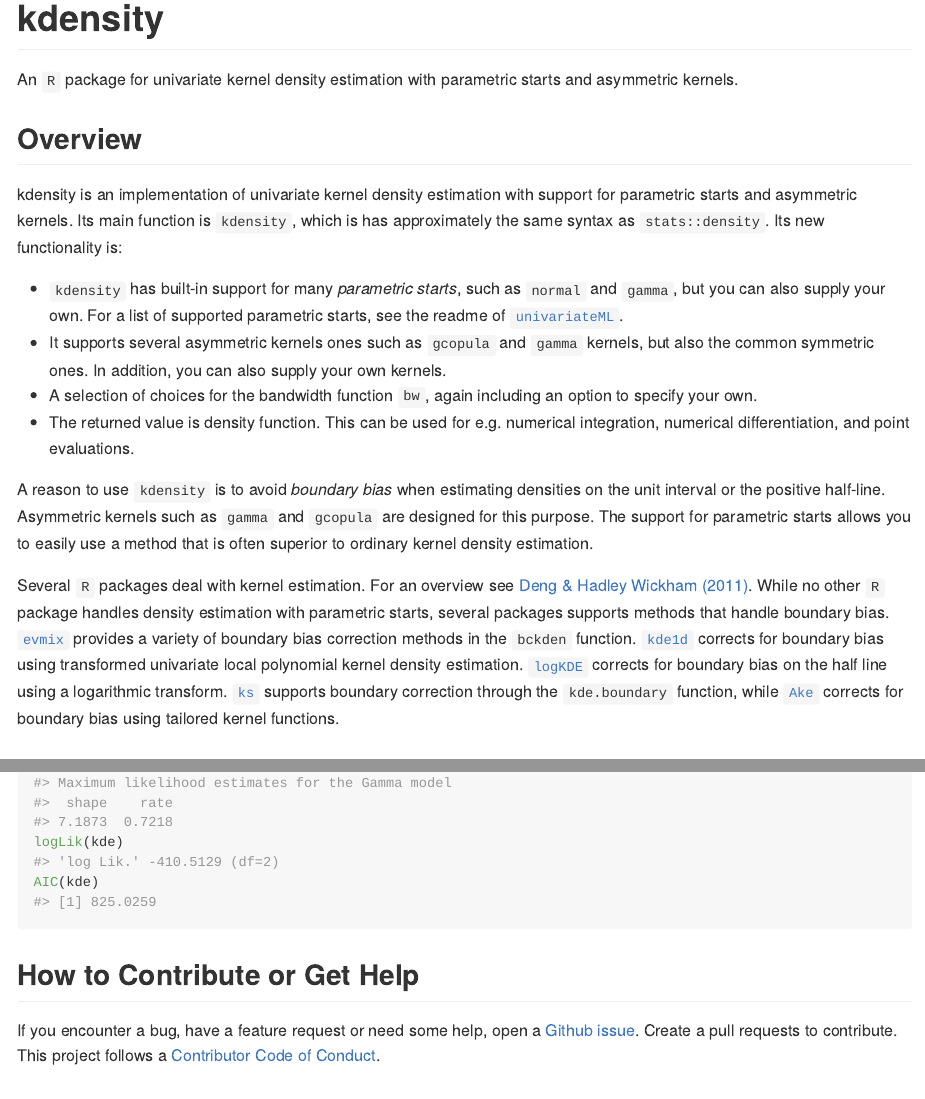
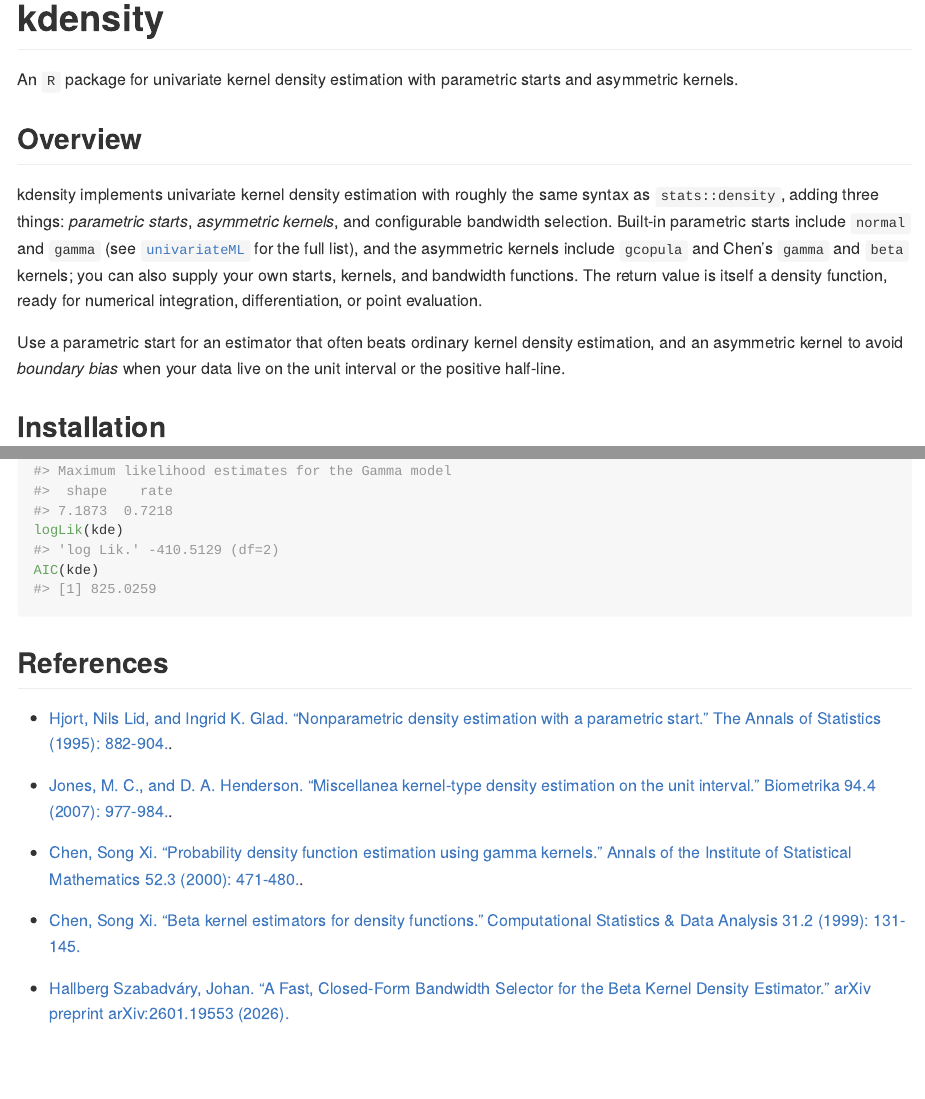
Before and after one commit to JonasMoss/kdensity, an R Markdown document (README.Rmd): the page in a window 1100 px wide, from its top, and a second part further down, joined at a grey line. The pictures show the output file README.md that the author committed with the source, drawn offline in the style of GitHub; badge pictures from the web are left out.

Commit message:
Tidy and shorten README
- Replace the Overview bullet list and redundant intro paragraph with
  two prose paragraphs.
- Fix assorted typos and wording; document kdensity_grid() and the FFT
  backend.
- Render the quick-start plot and regenerate README.md.

Co-Authored-By: Claude Opus 4.8 (1M context) <noreply@anthropic.com>

````diff
--- a/README.Rmd
+++ b/README.Rmd
@@ -28,29 +28,10 @@ knitr::opts_chunk$set(out.width = "750px", dpi = 200)
 ```
 
 ## Overview
-kdensity is an implementation of univariate kernel density estimation with support for parametric starts and asymmetric kernels. Its main function is `kdensity`, which is has approximately the same syntax as `stats::density`. Its new functionality is:
+kdensity implements univariate kernel density estimation with roughly the same syntax as `stats::density`, adding three things: *parametric starts*, *asymmetric kernels*, and configurable bandwidth selection. Built-in parametric starts include `normal` and `gamma` (see [`univariateML`](https://github.com/JonasMoss/univariateML) for the full list), and the asymmetric kernels include `gcopula` and Chen's `gamma` and `beta` kernels; you can also supply your own starts, kernels, and bandwidth functions. The return value is itself a density function, ready for numerical integration, differentiation, or point evaluation.
 
-* `kdensity` has built-in support for many *parametric starts*, such as `normal`
-  and `gamma`, but you can also supply your own. For a list of supported parametric
-  starts, see the readme of [`univariateML`](https://github.com/JonasMoss/univariateML).
-* It supports several asymmetric kernels ones such as `gcopula` and `gamma` kernels, but also     the common symmetric ones. In addition, you can also supply your own kernels.
-* A selection of choices for the bandwidth function `bw`, again including an option to specify    your own.
-* The returned value is density function. This can be used for e.g. numerical
-  integration, numerical differentiation, and point evaluations.
+Use a parametric start for an estimator that often beats ordinary kernel density estimation, and an asymmetric kernel to avoid *boundary bias* when your data live on the unit interval or the positive half-line.
 
-A reason to use `kdensity` is to avoid *boundary bias* when estimating densities on the unit interval or the positive half-line. Asymmetric kernels such as `gamma` and `gcopula` are designed for this purpose. The support for parametric starts allows you to easily use a method that is often superior to ordinary kernel density estimation.
-
-Several `R` packages deal with kernel estimation. For an overview see
-[Deng & Hadley Wickham (2011)](https://vita.had.co.nz/papers/density-estimation.pdf).
-While no other `R` package handles density estimation with parametric starts,
-several packages supports methods that handle boundary bias.  [`evmix`](http://www.math.canterbury.ac.nz/~c.scarrott/evmix/) provides a
-variety of boundary bias correction methods in the `bckden` function.
-[`kde1d`](https://github.com/tnagler/kde1d) corrects for boundary bias using
-transformed univariate local polynomial kernel density estimation.
-[`logKDE`](https://github.com/andrewthomasjones/logKDE) corrects for boundary
-bias on the half line using a logarithmic transform.
-[`ks`](https://CRAN.R-project.org/package=ks) supports boundary correction through the `kde.boundary` function, while [`Ake`](https://CRAN.R-project.org/package=Ake) corrects for
-boundary bias using tailored kernel functions.
 
 ## Installation
 From inside `R`, use one of the following commands:
@@ -130,9 +111,7 @@ coef(kde)
 logLik(kde)
 AIC(kde)
 ```
-## How to Contribute or Get Help
-If you encounter a bug, have a feature request or need some help, open a [Github issue](https://github.com/JonasMoss/kdensity/issues). Create a pull requests
-to contribute. This project follows a [Contributor Code of Conduct](https://www.contributor-covenant.org/version/1/4/code-of-conduct/).
+
 
 ## References
 
````
Also changed, not shown: README.md, README.Rmd (14 more changed lines), 1 other file.
